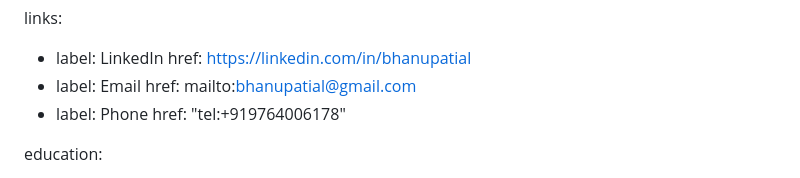
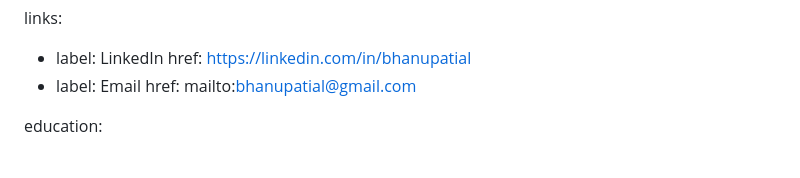
Before and after one commit to bhanupatial/bhanupatial.github.io, a Markdown page: content/profile.md, the part around the change. Drawn GitHub-style.

```diff
--- a/content/profile.md
+++ b/content/profile.md
@@ -19,8 +19,6 @@ links:
     href: https://linkedin.com/in/bhanupatial
   - label: Email
     href: mailto:bhanupatial@gmail.com
-  - label: Phone
-    href: "tel:+919764006178"
 
 education:
   - degree: Master of Computer Applications
```
